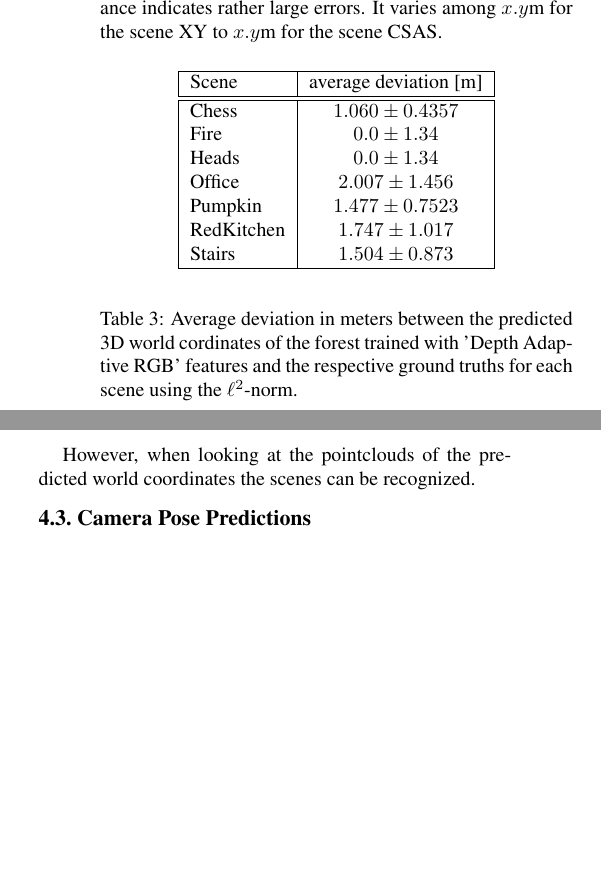
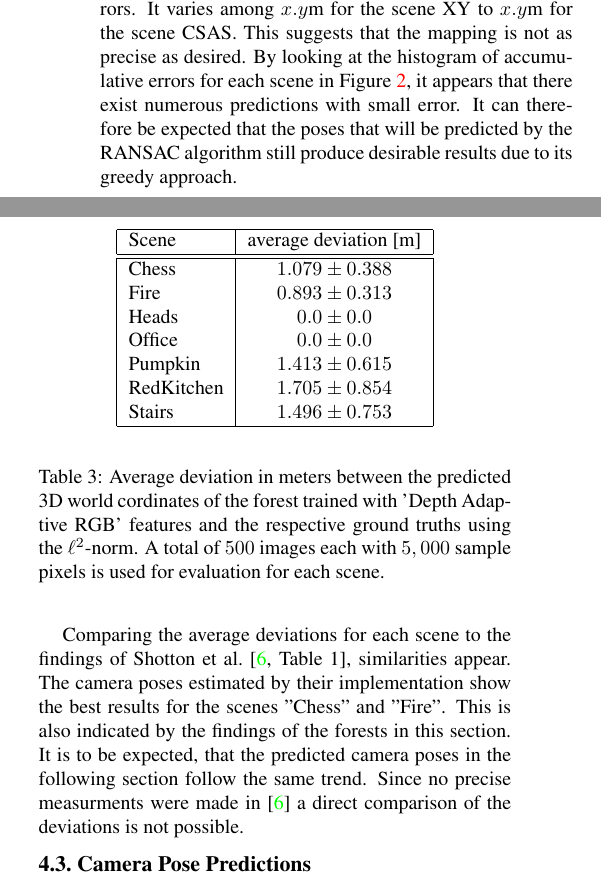
Before and after one commit to JasonPy/3dcv-mini-project, a LaTeX paper (report/cvpr.tex): two parts of the columns of page 4 of 5, joined at a grey line, cut so that both start at the same text, the shorter picture padded with empty space. Compiled offline with pdfLaTeX.

Commit message:
Text for forest results

```diff
--- a/report/cvpr.tex
+++ b/report/cvpr.tex
@@ -4,12 +4,12 @@
 
 %\documentclass[review]{cvpr}
 \documentclass[final]{cvpr}
-
 \usepackage{times}
 \usepackage{epsfig}
 \usepackage{graphicx}
 \usepackage{amsmath}
 \usepackage{amssymb}
+\usepackage{svg}
 \usepackage{subfig}
 \usepackage[printonlyused, smaller]{acronym}
 % Include other packages here, before hyperref.
@@ -62,0 +65,2 @@ This project aims to realize the approach of \cite{shotton2013} to infer the pos
+information for each pixel of 7 different 3D scenes. Subsequently, the ability of the forest to predict 2D-3D
+correspondencies is evaluated. To verify the estimated camera poses of the RANSAC algorithm, the translational and
@@ -328,35 +344,14 @@ fact that sample pixels are potentially shifted out of the image frame or corres
+qualitative results are shown in~\ref{fig:pointclouds}. For each scene, the regression forest is evaluated by
+randomly choosing $500$ images and sampling $5,000$ pixels from the test data set. The pointclouds
+allow to recognize the scenes even by a sparse number of utilized sample pixels.
 
-To further investigate the forests, the deviations from the predicted world coordinates to the ground truths is shown.
-In Table~\ref{tab:forest-error} the deviation in meters and corresponding variance indicates rather large errors.
-It varies among $x.y$m for the scene XY to $x.y$m for the scene CSAS.
+However, most scenes show areas where no 3D coordinates
+were predicted. This could be attributed to a false prediction of 3D points. Due to the fact that the forest is
+trained on known world coordinates, the assignment of a pixel to a world point that is actually present in the
+scene is possible.
 
-% table deviations
-\begin{table}[h]
+\begin{figure*}[h!]
 	\begin{center}
-	\begin{tabular}{|l|c|}
-	\hline
-	Scene & average deviation [m]\\
-	\hline\hline
-	Chess 		& 	$1.060 \pm 0.4357$ \\
-	Fire 		& 	$0.0 \pm 1.34$	\\
-	Heads 		& 	$0.0 \pm 1.34$	\\
-	Office 		&   $2.007 \pm 1.456$ \\
-	Pumpkin 	& 	$1.477 \pm 0.7523$ \\
-	RedKitchen 	& 	$1.747 \pm 1.017$ \\
-	Stairs 		& 	$1.504 \pm 0.873$ \\
-	\hline
-	\end{tabular}
-	\end{center}
-	\label{tab:forest-error}
-	\caption{Average deviation in meters between the predicted 3D world cordinates of the forest trained with
-	'Depth Adaptive RGB' features and the respective ground truths for each scene using the $\ell^2$-norm.}
-\end{table}
-
-However, when looking at the pointclouds of the predicted world coordinates the scenes can be recognized.
-
-\begin{figure*}[ht!]
-	\begin{center}
-	% \fbox{\rule{0pt}{2in} \rule{0.9\linewidth}{0pt}}
 
 	\subfloat[~Chess]{\includegraphics[width=0.2\textwidth]{images/pcs_stairs.png}}\,
 	\subfloat[~Fire]{\includegraphics[width=0.2\textwidth]{images/pcs_stairs.png}}\,
@@ -377,3 +379,42 @@ However, when looking at the pointclouds of the predicted world coordinates the
+the $\ell^2$-norm. In Table~\ref{tab:forest-error} the deviation in meters and corresponding variance indicates rather large
+errors. It varies among $x.y$m for the scene XY to $x.y$m for the scene CSAS. This suggests that the mapping is not as precise
+as desired. By looking at the histogram of accumulative errors for each scene in Figure~\ref{fig:error-hist}, it appears that
+there exist numerous predictions with small error. It can therefore be expected that the poses that will be predicted by the
+RANSAC algorithm still produce desirable results due to its greedy approach.
+
+\begin{table}[h]
+	\begin{center}
+	\begin{tabular}{|l|c|}
+	\hline
+	Scene & average deviation [m]\\
+	\hline\hline
+	Chess 		& 	$1.079 \pm 0.388$ \\
+	Fire 		& 	$0.893 \pm 0.313$	\\
+	Heads 		& 	$0.0 \pm 0.0$	\\
+	Office 		&   $0.0 \pm 0.0$ \\
+	Pumpkin 	& 	$1.413 \pm 0.615$ \\
+	RedKitchen 	& 	$1.705 \pm 0.854$ \\
+	Stairs 		& 	$1.496 \pm 0.753$ \\
+	\hline
+	\end{tabular}
+	\end{center}
+	\label{tab:forest-error}
+	\caption{Average deviation in meters between the predicted 3D world cordinates of the forest trained with
+	'Depth Adaptive RGB' features and the respective ground truths using the $\ell^2$-norm. A total of
+	$500$ images each with $5,000$ sample pixels is used for evaluation for each scene.}
+\end{table}
+
+Comparing the average deviations for each scene to the findings of Shotton et al.~\cite[Table 1]{shotton2013}, similarities appear.
+The camera poses estimated by their implementation show the best results for the scenes "Chess" and "Fire".
+This is also indicated by the findings of the forests in this section. It is to be expected, that the predicted camera
+poses in the following section follow the same trend. Since no precise measurments were
+made in~\cite{shotton2013} a direct comparison of the deviations is not possible.
+
+\begin{figure}[ht!]
+	\includegraphics[width=0.5\textwidth]{images/test.pdf}
+	\caption{TODO: PUT FOREST ERROR HISTOGRAM HERE}
+	\label{fig:error-hist}
+\end{figure}
 
 
 \subsection{Camera Pose Predictions}
```
Also changed, not shown: report/cvpr.tex (50 more changed lines).
